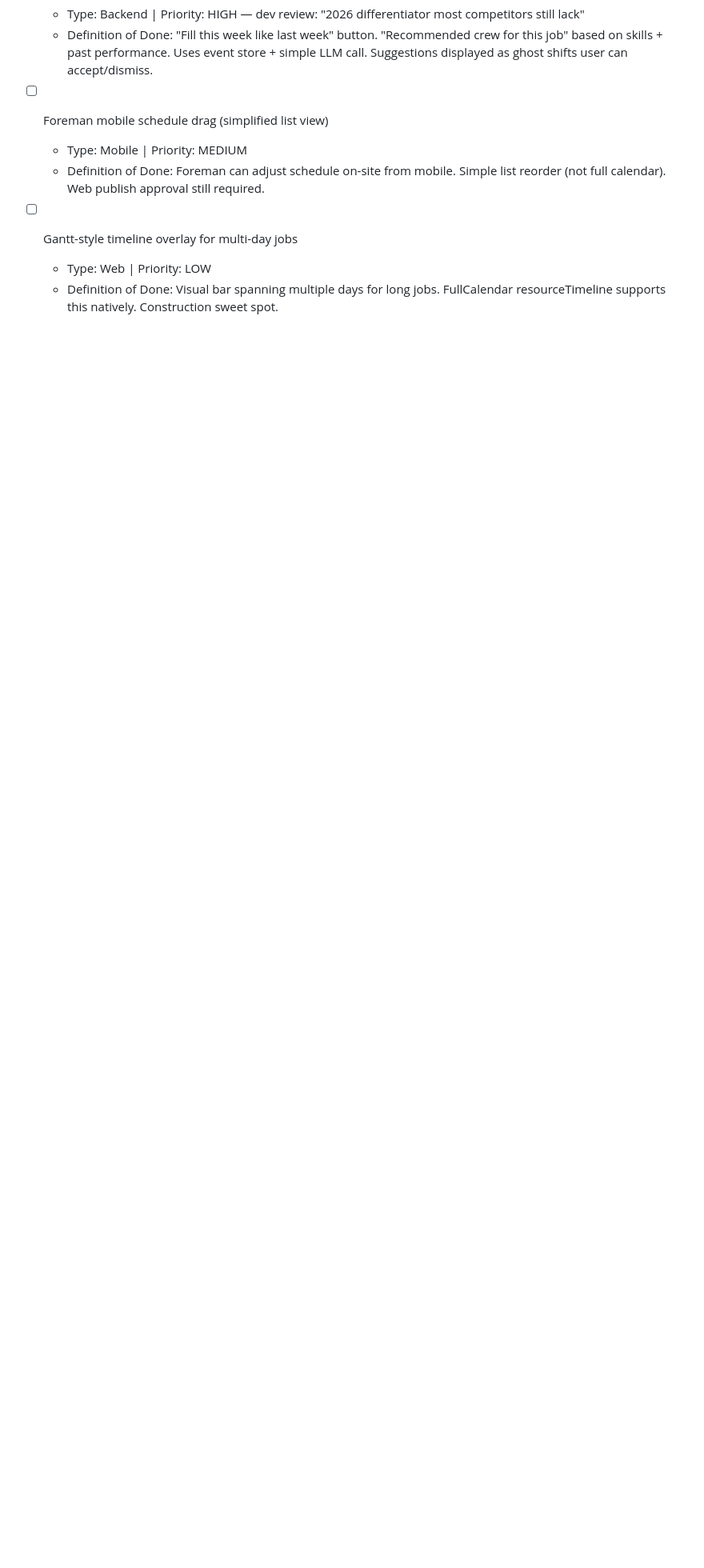
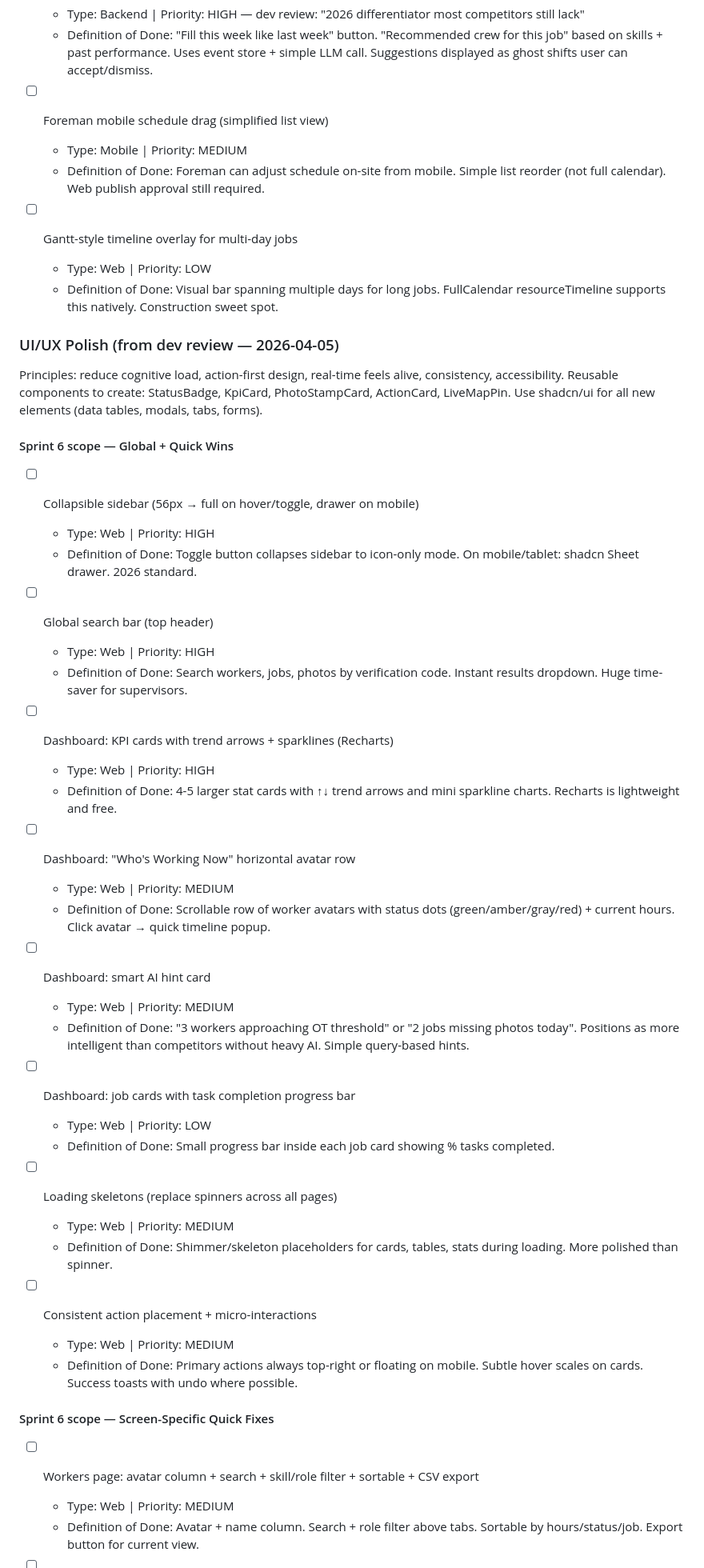
Before and after one commit to seancheick/FieldOpsAi, a Markdown page: SPRINT_TRACKER.md, the part around one of its changes. Shown at 80% size. Drawn GitHub-style; blank space fills up the shorter version.

```diff
--- a/SPRINT_TRACKER.md
+++ b/SPRINT_TRACKER.md
@@ -440,3 +440,49 @@ Backend already done: schedule edge function with drafts, worker-scoped reads, p
   - Type: Web | Priority: LOW
   - Definition of Done: Visual bar spanning multiple days for long jobs. FullCalendar resourceTimeline supports this natively. Construction sweet spot.
 
+### UI/UX Polish (from dev review — 2026-04-05)
+
+Principles: reduce cognitive load, action-first design, real-time feels alive, consistency, accessibility.
+Reusable components to create: StatusBadge, KpiCard, PhotoStampCard, ActionCard, LiveMapPin.
+Use shadcn/ui for all new elements (data tables, modals, tabs, forms).
+
+#### Sprint 6 scope — Global + Quick Wins
+
+- [ ] Collapsible sidebar (56px → full on hover/toggle, drawer on mobile)
+  - Type: Web | Priority: HIGH
+  - Definition of Done: Toggle button collapses sidebar to icon-only mode. On mobile/tablet: shadcn Sheet drawer. 2026 standard.
+
+- [ ] Global search bar (top header)
+  - Type: Web | Priority: HIGH
+  - Definition of Done: Search workers, jobs, photos by verification code. Instant results dropdown. Huge time-saver for supervisors.
+
+- [ ] Dashboard: KPI cards with trend arrows + sparklines (Recharts)
+  - Type: Web | Priority: HIGH
+  - Definition of Done: 4-5 larger stat cards with ↑↓ trend arrows and mini sparkline charts. Recharts is lightweight and free.
+
+- [ ] Dashboard: "Who's Working Now" horizontal avatar row
+  - Type: Web | Priority: MEDIUM
+  - Definition of Done: Scrollable row of worker avatars with status dots (green/amber/gray/red) + current hours. Click avatar → quick timeline popup.
+
+- [ ] Dashboard: smart AI hint card
+  - Type: Web | Priority: MEDIUM
+  - Definition of Done: "3 workers approaching OT threshold" or "2 jobs missing photos today". Positions as more intelligent than competitors without heavy AI. Simple query-based hints.
+
+- [ ] Dashboard: job cards with task completion progress bar
+  - Type: Web | Priority: LOW
+  - Definition of Done: Small progress bar inside each job card showing % tasks completed.
+
+- [ ] Loading skeletons (replace spinners across all pages)
+  - Type: Web | Priority: MEDIUM
+  - Definition of Done: Shimmer/skeleton placeholders for cards, tables, stats during loading. More polished than spinner.
+
+- [ ] Consistent action placement + micro-interactions
+  - Type: Web | Priority: MEDIUM
+  - Definition of Done: Primary actions always top-right or floating on mobile. Subtle hover scales on cards. Success toasts with undo where possible.
+
+#### Sprint 6 scope — Screen-Specific Quick Fixes
+
+- [ ] Workers page: avatar column + search + skill/role filter + sortable + CSV export
+  - Type: Web | Priority: MEDIUM
+  - Definition of Done: Avatar + name column. Search + role filter above tabs. Sortable by hours/status/job. Export button for current view.
+
```
Also changed, not shown: other parts of SPRINT_TRACKER.md (+42 -0 lines).
